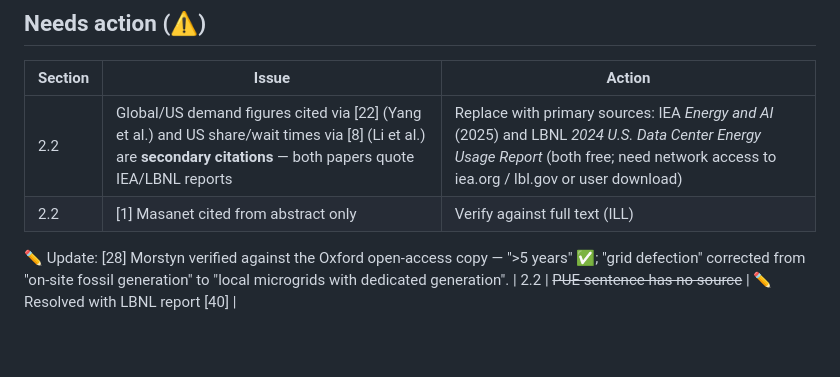
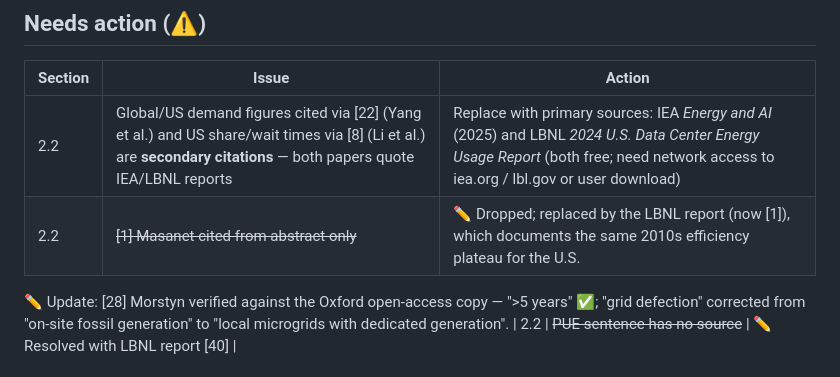
Before and after one commit to alnasser2030/EVM-SMART, a Markdown page: docs/literature/chapter2_verification.md, the part around the change. Rendered like a GitHub page; blank space fills up the shorter version.

```diff
--- a/docs/literature/chapter2_verification.md
+++ b/docs/literature/chapter2_verification.md
@@ -18,7 +18,7 @@ Method: every factual or numeric claim in `chapter2_draft_v1.md` was searched in
 | Section | Issue | Action |
 |---|---|---|
 | 2.2 | Global/US demand figures cited via [22] (Yang et al.) and US share/wait times via [8] (Li et al.) are **secondary citations** — both papers quote IEA/LBNL reports | Replace with primary sources: IEA *Energy and AI* (2025) and LBNL *2024 U.S. Data Center Energy Usage Report* (both free; need network access to iea.org / lbl.gov or user download) |
-| 2.2 | [1] Masanet cited from abstract only | Verify against full text (ILL) |
+| 2.2 | ~~[1] Masanet cited from abstract only~~ | ✏️ Dropped; replaced by the LBNL report (now [1]), which documents the same 2010s efficiency plateau for the U.S. |
 
 ✏️ Update: [28] Morstyn verified against the Oxford open-access copy — ">5 years" ✅; "grid defection" corrected from "on-site fossil generation" to "local microgrids with dedicated generation".
 | 2.2 | ~~PUE sentence has no source~~ | ✏️ Resolved with LBNL report [40] |
```
Also changed, not shown: docs/literature/chapter2_draft_v1.md (+4 -5 lines), docs/literature/figures/fig2_3_references_by_year.png, 4 other files.
